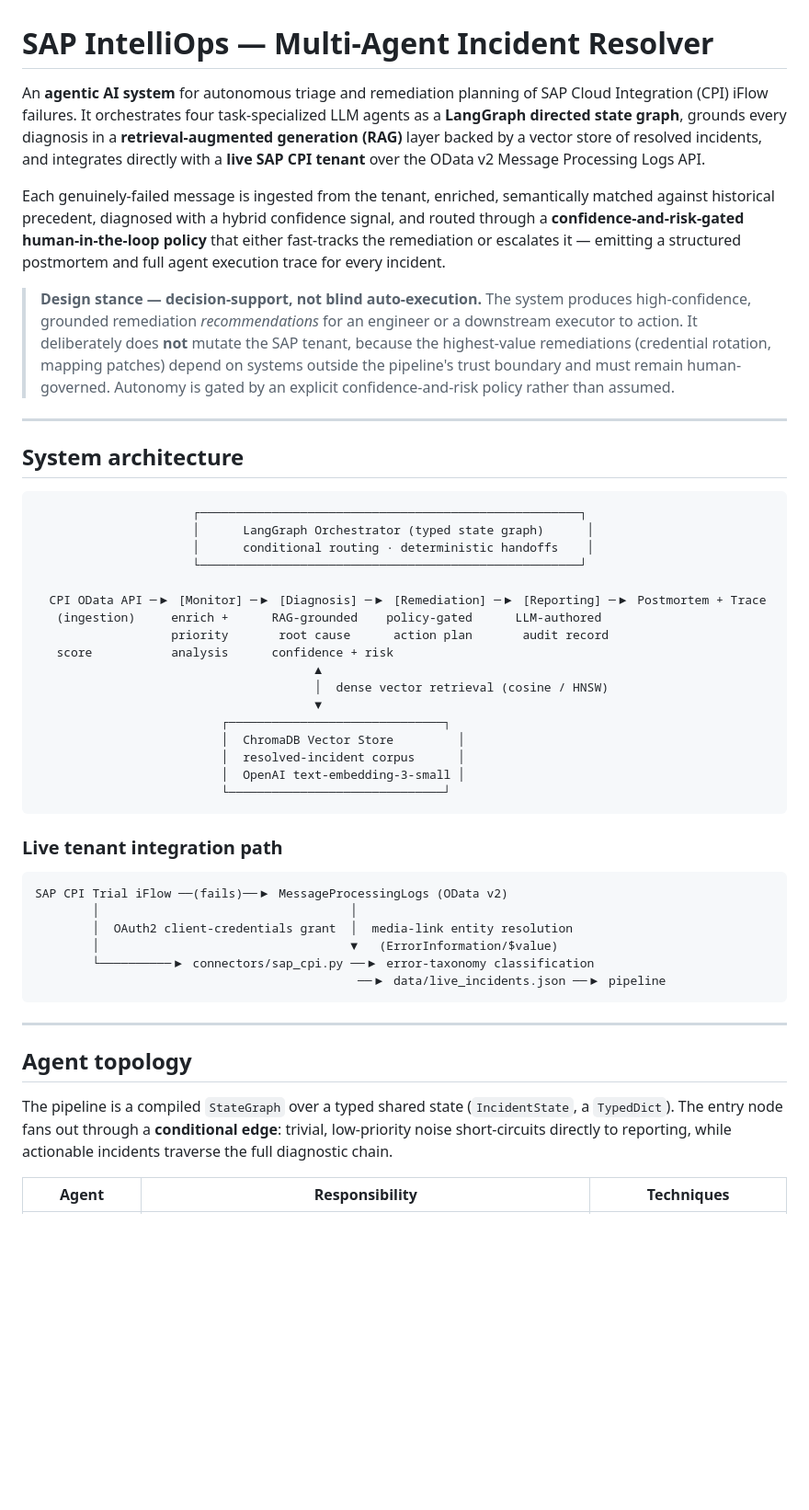
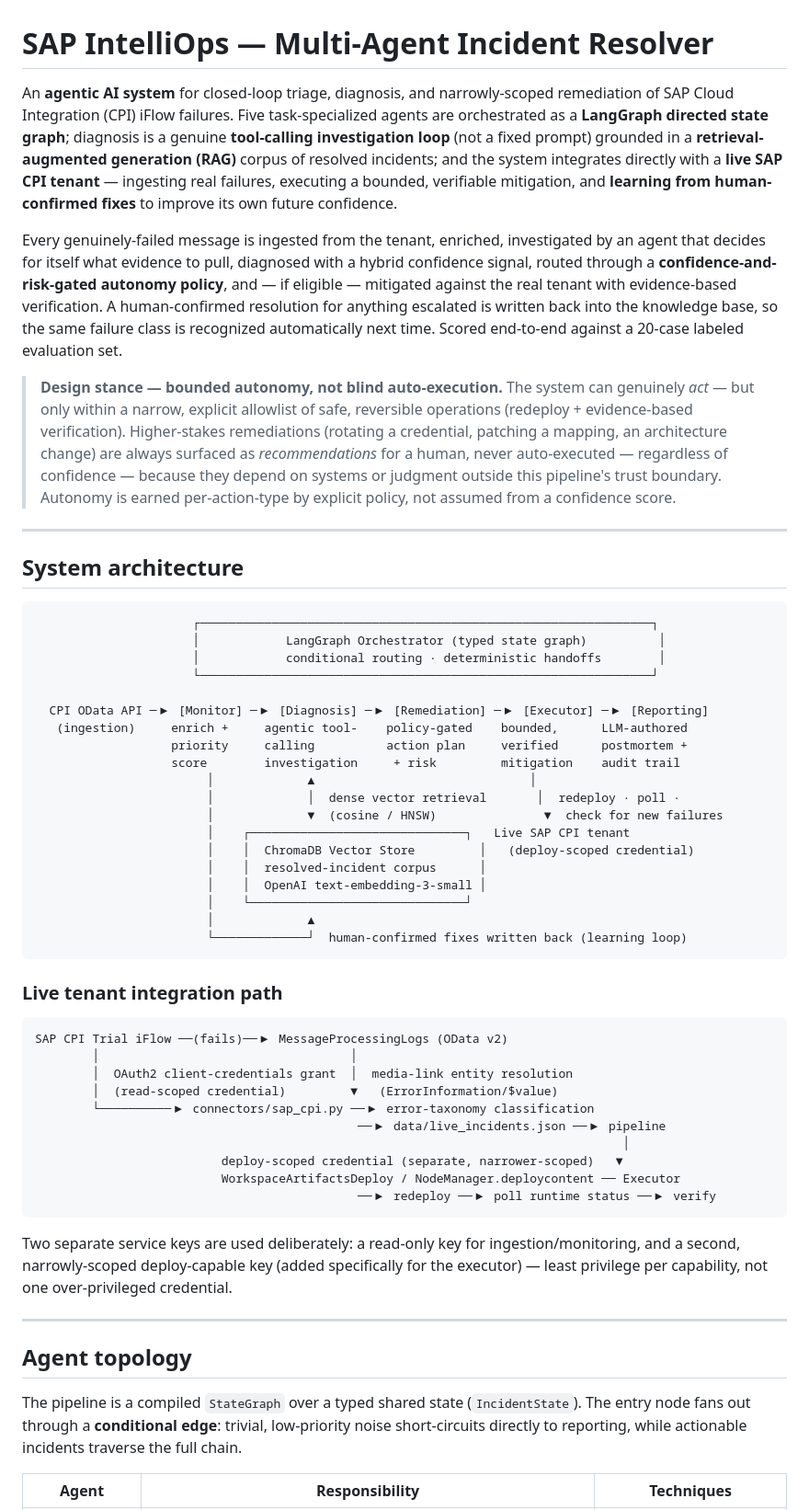
Before and after one commit to Venkyyy98/sap-multiagent-incident-resolver, a Markdown page: README.md, the part around one of its changes. Shown at 92% size. Drawn GitHub-style; blank space fills up the shorter version.

````diff
--- a/README.md
+++ b/README.md
@@ -1,33 +1,35 @@
 # SAP IntelliOps — Multi-Agent Incident Resolver
 
-An **agentic AI system** for autonomous triage and remediation planning of SAP Cloud Integration (CPI) iFlow failures. It orchestrates four task-specialized LLM agents as a **LangGraph directed state graph**, grounds every diagnosis in a **retrieval-augmented generation (RAG)** layer backed by a vector store of resolved incidents, and integrates directly with a **live SAP CPI tenant** over the OData v2 Message Processing Logs API.
+An **agentic AI system** for closed-loop triage, diagnosis, and narrowly-scoped remediation of SAP Cloud Integration (CPI) iFlow failures. Five task-specialized agents are orchestrated as a **LangGraph directed state graph**; diagnosis is a genuine **tool-calling investigation loop** (not a fixed prompt) grounded in a **retrieval-augmented generation (RAG)** corpus of resolved incidents; and the system integrates directly with a **live SAP CPI tenant** — ingesting real failures, executing a bounded, verifiable mitigation, and **learning from human-confirmed fixes** to improve its own future confidence.
 
-Each genuinely-failed message is ingested from the tenant, enriched, semantically matched against historical precedent, diagnosed with a hybrid confidence signal, and routed through a **confidence-and-risk-gated human-in-the-loop policy** that either fast-tracks the remediation or escalates it — emitting a structured postmortem and full agent execution trace for every incident.
+Every genuinely-failed message is ingested from the tenant, enriched, investigated by an agent that decides for itself what evidence to pull, diagnosed with a hybrid confidence signal, routed through a **confidence-and-risk-gated autonomy policy**, and — if eligible — mitigated against the real tenant with evidence-based verification. A human-confirmed resolution for anything escalated is written back into the knowledge base, so the same failure class is recognized automatically next time. Scored end-to-end against a 20-case labeled evaluation set.
 
-> **Design stance — decision-support, not blind auto-execution.** The system produces high-confidence, grounded remediation *recommendations* for an engineer or a downstream executor to action. It deliberately does **not** mutate the SAP tenant, because the highest-value remediations (credential rotation, mapping patches) depend on systems outside the pipeline's trust boundary and must remain human-governed. Autonomy is gated by an explicit confidence-and-risk policy rather than assumed.
+> **Design stance — bounded autonomy, not blind auto-execution.** The system can genuinely *act* — but only within a narrow, explicit allowlist of safe, reversible operations (redeploy + evidence-based verification). Higher-stakes remediations (rotating a credential, patching a mapping, an architecture change) are always surfaced as *recommendations* for a human, never auto-executed — regardless of confidence — because they depend on systems or judgment outside this pipeline's trust boundary. Autonomy is earned per-action-type by explicit policy, not assumed from a confidence score.
 
 ---
 
 ## System architecture
 
 ```
-                      ┌─────────────────────────────────────────────────────┐
-                      │      LangGraph Orchestrator (typed state graph)      │
-                      │      conditional routing · deterministic handoffs    │
-                      └─────────────────────────────────────────────────────┘
+                      ┌───────────────────────────────────────────────────────────────┐
+                      │            LangGraph Orchestrator (typed state graph)          │
+                      │            conditional routing · deterministic handoffs        │
+                      └───────────────────────────────────────────────────────────────┘
 
-  CPI OData API ─▶ [Monitor] ─▶ [Diagnosis] ─▶ [Remediation] ─▶ [Reporting] ─▶ Postmortem + Trace
-   (ingestion)     enrich +      RAG-grounded    policy-gated      LLM-authored
-                   priority       root cause      action plan       audit record
-   score           analysis      confidence + risk
-                                       ▲
-                                       │  dense vector retrieval (cosine / HNSW)
-                                       ▼
-                          ┌──────────────────────────────┐
-                          │  ChromaDB Vector Store         │
-                          │  resolved-incident corpus      │
-                          │  OpenAI text-embedding-3-small │
-                          └──────────────────────────────┘
+  CPI OData API ─▶ [Monitor] ─▶ [Diagnosis] ─▶ [Remediation] ─▶ [Executor] ─▶ [Reporting]
+   (ingestion)     enrich +     agentic tool-    policy-gated    bounded,      LLM-authored
+                   priority     calling          action plan     verified      postmortem +
+                   score        investigation     + risk         mitigation    audit trail
+                        │             ▲                              │
+                        │             │  dense vector retrieval       │  redeploy · poll ·
+                        │             ▼  (cosine / HNSW)               ▼  check for new failures
+                        │    ┌──────────────────────────────┐   Live SAP CPI tenant
+                        │    │  ChromaDB Vector Store         │   (deploy-scoped credential)
+                        │    │  resolved-incident corpus      │
+                        │    │  OpenAI text-embedding-3-small │
+                        │    └──────────────────────────────┘
+                        │             ▲
+                        └─────────────┘  human-confirmed fixes written back (learning loop)
 ```
 
 ### Live tenant integration path
@@ -36,16 +38,22 @@ Each genuinely-failed message is ingested from the tenant, enriched, semanticall
 SAP CPI Trial iFlow ──(fails)──▶ MessageProcessingLogs (OData v2)
         │                                   │
         │  OAuth2 client-credentials grant  │  media-link entity resolution
-        │                                   ▼   (ErrorInformation/$value)
+        │  (read-scoped credential)         ▼   (ErrorInformation/$value)
         └──────────▶ connectors/sap_cpi.py ──▶ error-taxonomy classification
                                              ──▶ data/live_incidents.json ──▶ pipeline
+                                                                                  │
+                          deploy-scoped credential (separate, narrower-scoped)   ▼
+                          WorkspaceArtifactsDeploy / NodeManager.deploycontent ── Executor
+                                             ──▶ redeploy ──▶ poll runtime status ──▶ verify
 ```
+
+Two separate service keys are used deliberately: a read-only key for ingestion/monitoring, and a second, narrowly-scoped deploy-capable key (added specifically for the executor) — least privilege per capability, not one over-privileged credential.
 
 ---
 
 ## Agent topology
 
-The pipeline is a compiled `StateGraph` over a typed shared state (`IncidentState`, a `TypedDict`). The entry node fans out through a **conditional edge**: trivial, low-priority noise short-circuits directly to reporting, while actionable incidents traverse the full diagnostic chain.
+The pipeline is a compiled `StateGraph` over a typed shared state (`IncidentState`). The entry node fans out through a **conditional edge**: trivial, low-priority noise short-circuits directly to reporting, while actionable incidents traverse the full chain.
 
 | Agent | Responsibility | Techniques |
 |---|---|---|
````
Also changed, not shown: other parts of README.md (+61 -34 lines).
